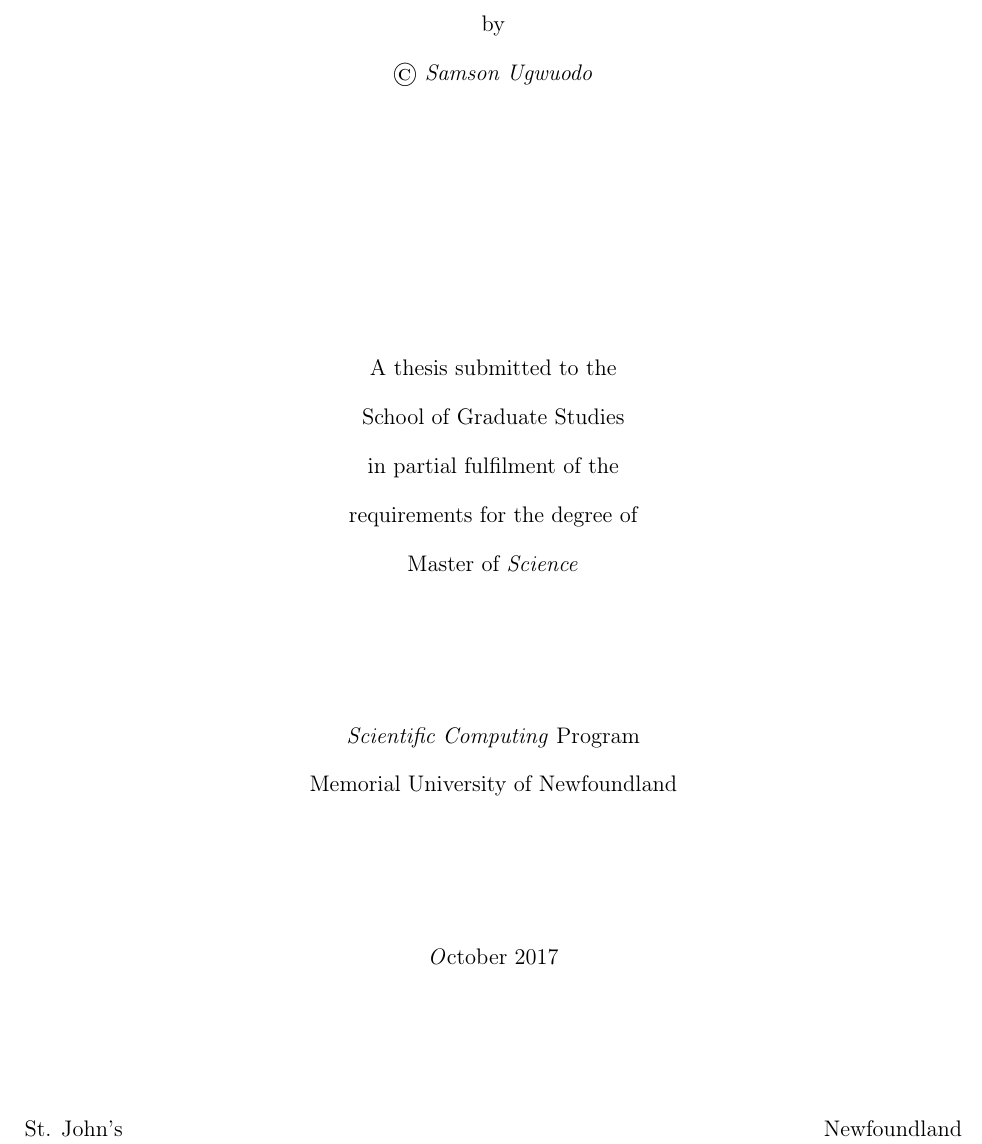
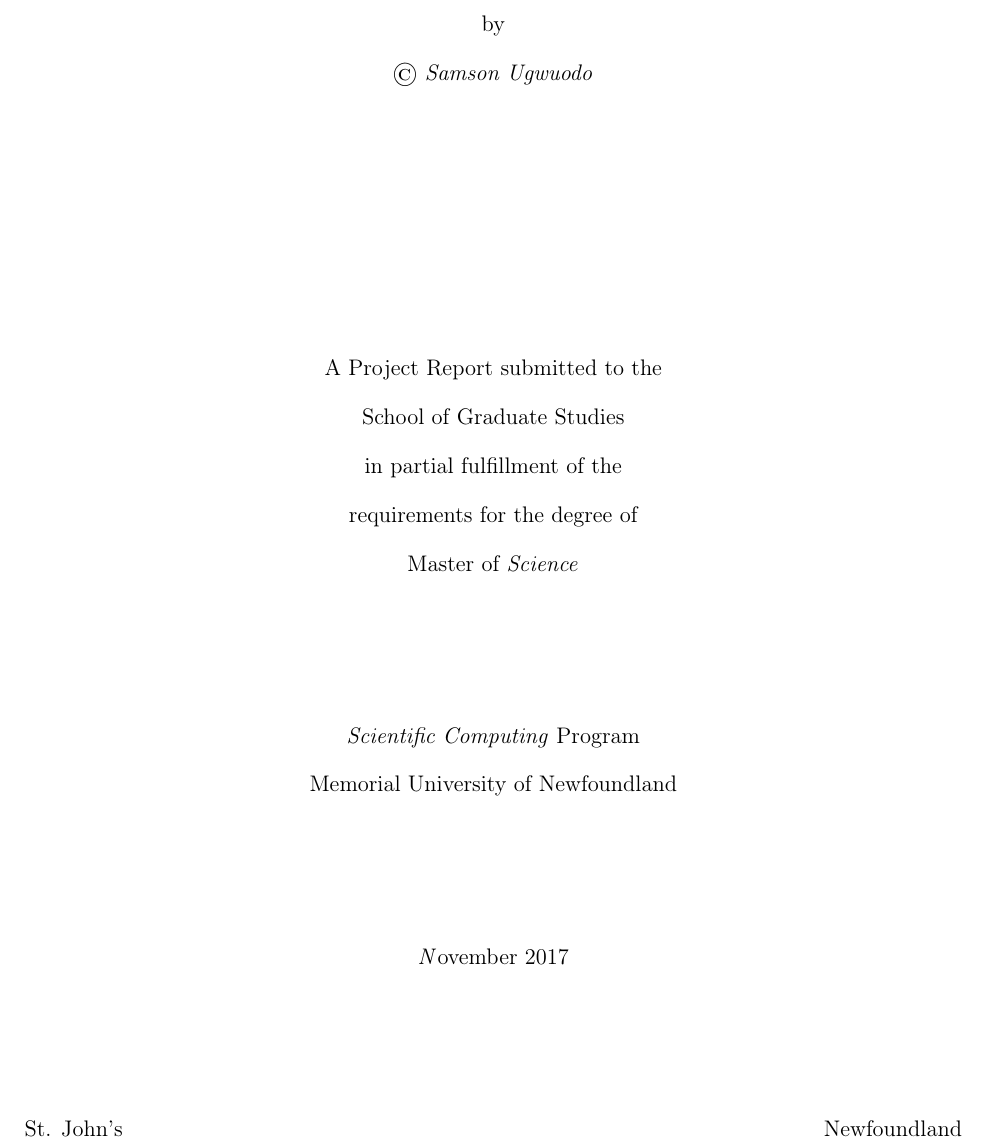
Before and after one commit to scu677/Thesis-Report, a LaTeX thesis (thesis.tex, which reads thesis.sty): part of page 1 of 52, cut so that both start at the same text. Compiled offline with pdfLaTeX.

Commit message:
Final version

```diff
--- a/thesis.sty
+++ b/thesis.sty
@@ -84,9 +84,9 @@
 
 \vspace{\fill}
 
-A thesis submitted to the \\
+A Project Report submitted to the \\
 School of Graduate Studies \\
-in partial fulfilment of the \\
+in partial fulfillment of the \\
 requirements for the degree of \\
 #3 \\
 
--- a/thesis.tex
+++ b/thesis.tex
@@ -64,7 +64,7 @@
 	{\emph{Samson Ugwuodo}}
 	{Master of \emph{Science}}
 	{ \emph{Scientific Computing} Program}
-	{\emph October 2017}
+	{\emph November 2017}
 
 \include{abstract}
 \include{ack}
```
Also changed, not shown: chap2.tex (+1 -1 lines), chap5.tex (+1 -1 lines), thesis.pdf, 5 other files.
